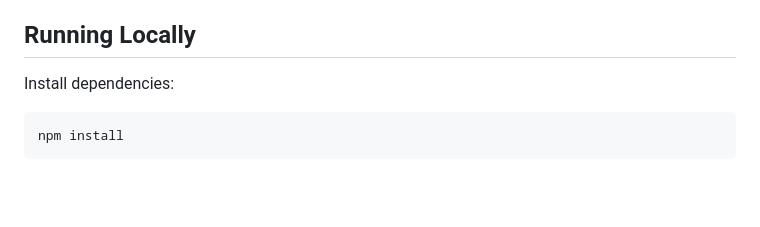
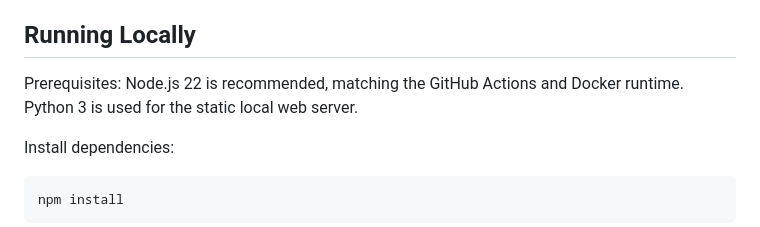
Before and after one commit to Raphael-Azerad/echo-cac, a Markdown page: README.md, the part around the change. GitHub-like rendering; blank space fills up the shorter version.

````diff
--- a/README.md
+++ b/README.md
@@ -111,6 +111,8 @@ Echo itself is not an AI chatbot. The current app includes a small writing-polis
 
 ## Running Locally
 
+Prerequisites: Node.js 22 is recommended, matching the GitHub Actions and Docker runtime. Python 3 is used for the static local web server.
+
 Install dependencies:
 
 ```sh
````
Also changed, not shown: docs/cac-video-thumbnail-title-options.md (+7 -6 lines), docs/assets/video/echo-thumbnail-01-preserve-time.jpg, docs/assets/video/echo-thumbnail-02-human-place-time.jpg, docs/assets/video/echo-thumbnail-03-notes-fail.jpg, 4 other files.
